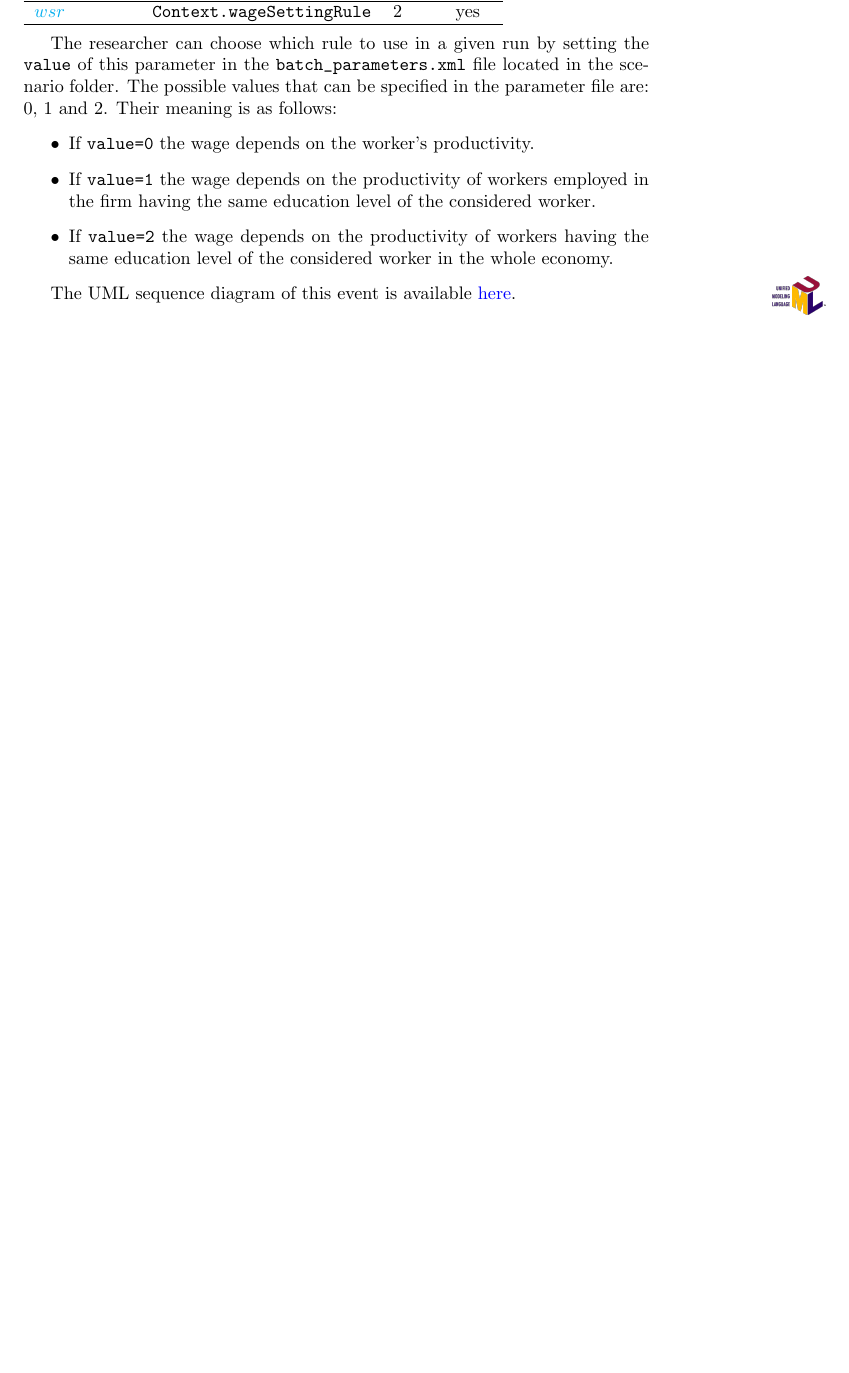
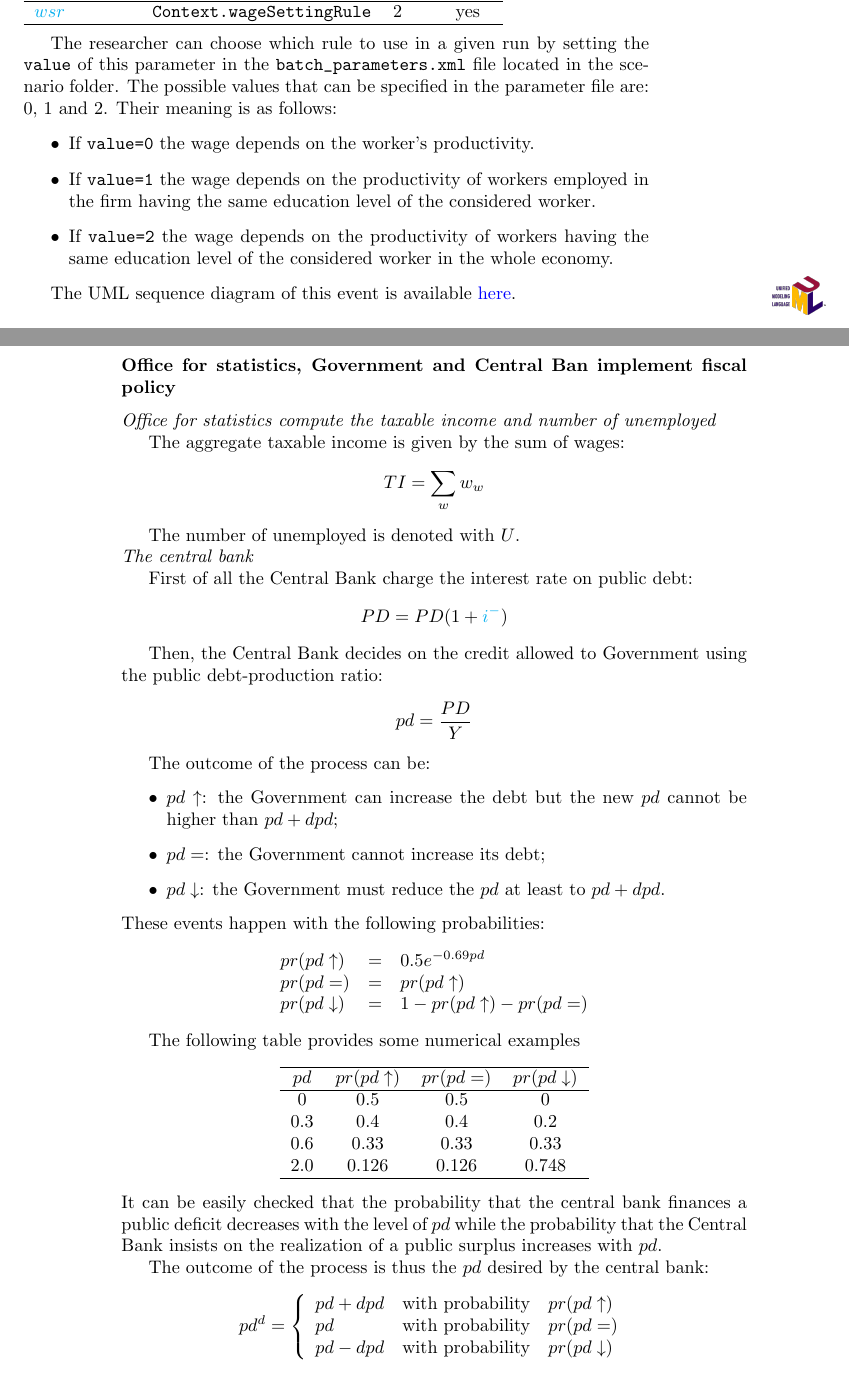
Before and after one commit to gfgprojects/gabriele, a LaTeX thesis (docs/latexdoc/manual.tex): part of page 57 of 99 before the commit and two parts of pages 57 and 58 of 101 after it, the two joined at a grey line, cut so that both start at the same text, the shorter picture padded with empty space. Compiled offline with pdfLaTeX.

Commit message:
documentation

```diff
--- a/docs/latexdoc/manual.tex
+++ b/docs/latexdoc/manual.tex
@@ -1288,3 +1289,68 @@ The UML sequence diagram of this event is available \href{\doclocation/umldoc/se
 \begin{marginfigure}
 	\includegraphics[scale=0.1]{uml.png}
 \end{marginfigure}
+
+\subsubsection{Office for statistics, Government and Central Ban implement fiscal policy}
+
+{\it Office for statistics compute the taxable income and number of unemployed}
+
+The aggregate taxable income is given by the sum of wages:
+\[
+TI=\sum_w w_w
+\]
+
+The number of unemployed is denoted with $U$.
+
+\noindent
+{\it The central bank}
+
+First of all the Central Bank charge the interest rate on public debt:
+\[
+	PD=PD(1+\textnormal{\gls{var:i-}})
+\]
+
+Then, the Central Bank decides on the credit allowed to Government using the public debt-production ratio:
+\[
+	pd= \frac{PD}{Y}
+\]
+
+The outcome of the process can be:
+\begin{itemize}
+	\item $pd\uparrow$: the Government can increase the debt but the new $pd$ cannot be higher than $pd+dpd$;
+	\item $pd=$: the Government cannot increase its debt;
+	\item $pd\downarrow$: the Government must reduce the $pd$ at least to $pd+dpd$.
+\end{itemize}
+These events happen with the following probabilities:
+\[
+	\begin{array}{l c l}
+	pr(pd\uparrow) & = &0.5 e^{-0.69pd}\\
+	pr(pd=) &= &pr(pd\uparrow)\\
+	pr(pd\downarrow)&=&1-pr(pd\uparrow)-pr(pd=)
+	\end{array}
+\]
+
+The following table provides some numerical examples
+
+\begin{center}
+\begin{tabular}{c c c c}
+	\hline
+	$pd$& $pr(pd\uparrow)$ & $pr(pd=)$ & $pr(pd\downarrow)$\\
+	\hline
+	0   & 0.5 & 0.5 & 0\\
+	0.3 & 0.4 & 0.4& 0.2\\
+	0.6 & 0.33 & 0.33 & 0.33\\
+	2.0 & 0.126 & 0.126 & 0.748\\
+	\hline
+\end{tabular}
+\end{center}
+It can be easily checked that the probability that the central bank finances a public deficit decreases with the level of $pd$ while the probability that the Central Bank insists on the realization of a public surplus increases with $pd$.
+
+The outcome of the process is thus the $pd$ desired by the central bank:
+\[
+	pd^d=\left\{
+		\begin{array}{l l l}
+			pd+dpd& \textnormal{with probability} &pr(pd\uparrow)\\
+			pd& \textnormal{with probability} &pr(pd=)\\
+			pd-dpd& \textnormal{with probability} &pr(pd\downarrow)\\
+		\end{array}
+		\right.
```
Also changed, not shown: docs/latexdoc/manual.tex (82 more changed lines).
